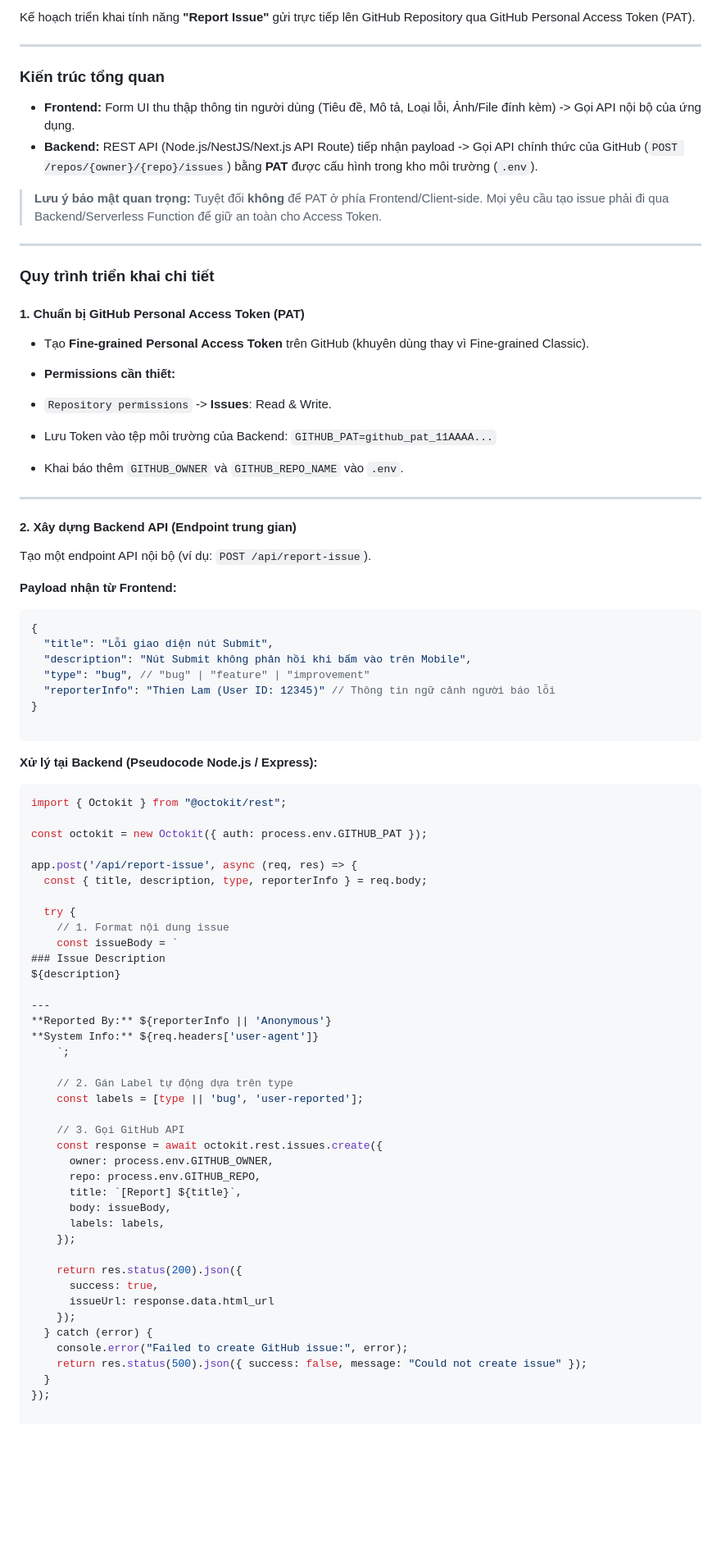
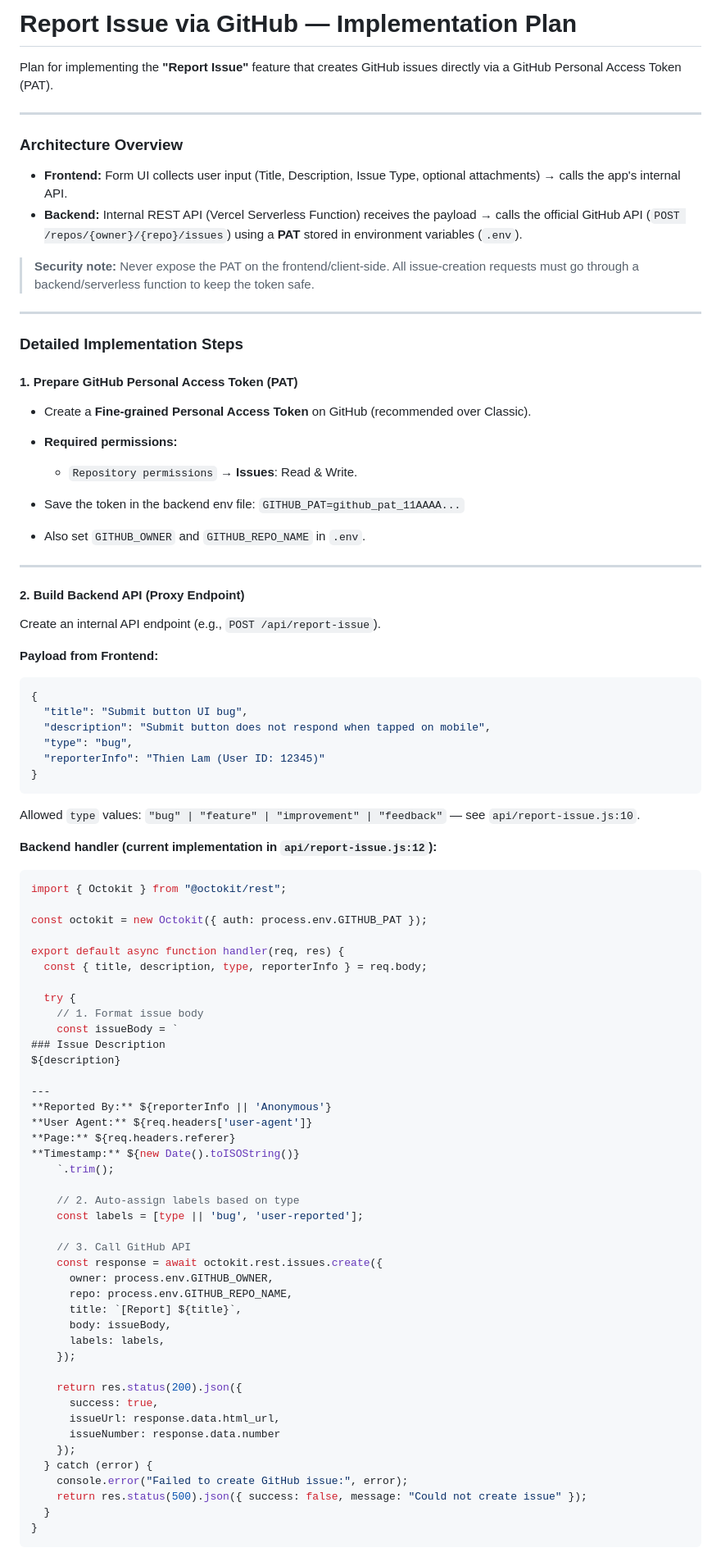
Before and after one commit to lamminhthien/youtube-playlist-customize, a Markdown page: docs/report-via-github-issue.md, the part around one of its changes. Shown at 82% size. Rendered like a GitHub page; blank space fills up the shorter version.

Commit message:
Enhance document about github issue

````diff
--- a/docs/report-via-github-issue.md
+++ b/docs/report-via-github-issue.md
@@ -1,74 +1,78 @@
-Kế hoạch triển khai tính năng **"Report Issue"** gửi trực tiếp lên GitHub Repository qua GitHub Personal Access Token (PAT).
+# Report Issue via GitHub — Implementation Plan
+
+Plan for implementing the **"Report Issue"** feature that creates GitHub issues directly via a GitHub Personal Access Token (PAT).
 
 ---
 
-### Kiến trúc tổng quan
+### Architecture Overview
 
-* **Frontend:** Form UI thu thập thông tin người dùng (Tiêu đề, Mô tả, Loại lỗi, Ảnh/File đính kèm) -> Gọi API nội bộ của ứng dụng.
-* **Backend:** REST API (Node.js/NestJS/Next.js API Route) tiếp nhận payload -> Gọi API chính thức của GitHub (`POST /repos/{owner}/{repo}/issues`) bằng **PAT** được cấu hình trong kho môi trường (`.env`).
+* **Frontend:** Form UI collects user input (Title, Description, Issue Type, optional attachments) → calls the app's internal API.
+* **Backend:** Internal REST API (Vercel Serverless Function) receives the payload → calls the official GitHub API (`POST /repos/{owner}/{repo}/issues`) using a **PAT** stored in environment variables (`.env`).
 
-> **Lưu ý bảo mật quan trọng:** Tuyệt đối **không** để PAT ở phía Frontend/Client-side. Mọi yêu cầu tạo issue phải đi qua Backend/Serverless Function để giữ an toàn cho Access Token.
+> **Security note:** Never expose the PAT on the frontend/client-side. All issue-creation requests must go through a backend/serverless function to keep the token safe.
 
 ---
 
-### Quy trình triển khai chi tiết
+### Detailed Implementation Steps
 
-#### 1. Chuẩn bị GitHub Personal Access Token (PAT)
+#### 1. Prepare GitHub Personal Access Token (PAT)
 
-* Tạo **Fine-grained Personal Access Token** trên GitHub (khuyên dùng thay vì Fine-grained Classic).
-* **Permissions cần thiết:**
-* `Repository permissions` -> **Issues**: Read & Write.
+* Create a **Fine-grained Personal Access Token** on GitHub (recommended over Classic).
+* **Required permissions:**
+  * `Repository permissions` → **Issues**: Read & Write.
 
-
-* Lưu Token vào tệp môi trường của Backend: `GITHUB_PAT=github_pat_11AAAA...`
-* Khai báo thêm `GITHUB_OWNER` và `GITHUB_REPO_NAME` vào `.env`.
+* Save the token in the backend env file: `GITHUB_PAT=github_pat_11AAAA...`
+* Also set `GITHUB_OWNER` and `GITHUB_REPO_NAME` in `.env`.
 
 ---
 
-#### 2. Xây dựng Backend API (Endpoint trung gian)
+#### 2. Build Backend API (Proxy Endpoint)
 
-Tạo một endpoint API nội bộ (ví dụ: `POST /api/report-issue`).
+Create an internal API endpoint (e.g., `POST /api/report-issue`).
 
-**Payload nhận từ Frontend:**
+**Payload from Frontend:**
 
 ```json
 {
-  "title": "Lỗi giao diện nút Submit",
-  "description": "Nút Submit không phản hồi khi bấm vào trên Mobile",
-  "type": "bug", // "bug" | "feature" | "improvement"
-  "reporterInfo": "Thien Lam (User ID: 12345)" // Thông tin ngữ cảnh người báo lỗi
+  "title": "Submit button UI bug",
+  "description": "Submit button does not respond when tapped on mobile",
+  "type": "bug",
+  "reporterInfo": "Thien Lam (User ID: 12345)"
 }
-
 ```
 
-**Xử lý tại Backend (Pseudocode Node.js / Express):**
+Allowed `type` values: `"bug" | "feature" | "improvement" | "feedback"` — see `api/report-issue.js:10`.
+
+**Backend handler (current implementation in `api/report-issue.js:12`):**
 
 ```javascript
 import { Octokit } from "@octokit/rest";
 
 const octokit = new Octokit({ auth: process.env.GITHUB_PAT });
 
-app.post('/api/report-issue', async (req, res) => {
+export default async function handler(req, res) {
   const { title, description, type, reporterInfo } = req.body;
 
   try {
-    // 1. Format nội dung issue
+    // 1. Format issue body
     const issueBody = `
 ### Issue Description
 ${description}
 
 ---
 **Reported By:** ${reporterInfo || 'Anonymous'}
-**System Info:** ${req.headers['user-agent']}
-    `;
+**User Agent:** ${req.headers['user-agent']}
+**Page:** ${req.headers.referer}
+**Timestamp:** ${new Date().toISOString()}
+    `.trim();
 
-    // 2. Gán Label tự động dựa trên type
+    // 2. Auto-assign labels based on type
     const labels = [type || 'bug', 'user-reported'];
 
-    // 3. Gọi GitHub API
+    // 3. Call GitHub API
     const response = await octokit.rest.issues.create({
       owner: process.env.GITHUB_OWNER,
-      repo: process.env.GITHUB_REPO,
+      repo: process.env.GITHUB_REPO_NAME,
       title: `[Report] ${title}`,
       body: issueBody,
       labels: labels,
@@ -76,11 +80,13 @@ ${description}
 
     return res.status(200).json({
       success: true,
-      issueUrl: response.data.html_url
+      issueUrl: response.data.html_url,
+      issueNumber: response.data.number
     });
   } catch (error) {
     console.error("Failed to create GitHub issue:", error);
     return res.status(500).json({ success: false, message: "Could not create issue" });
   }
-});
+}
+```
 
````
Also changed, not shown: other parts of docs/report-via-github-issue.md (+26 -21 lines), docs/fetch-github-issues.md (added, +280 -0 lines).
